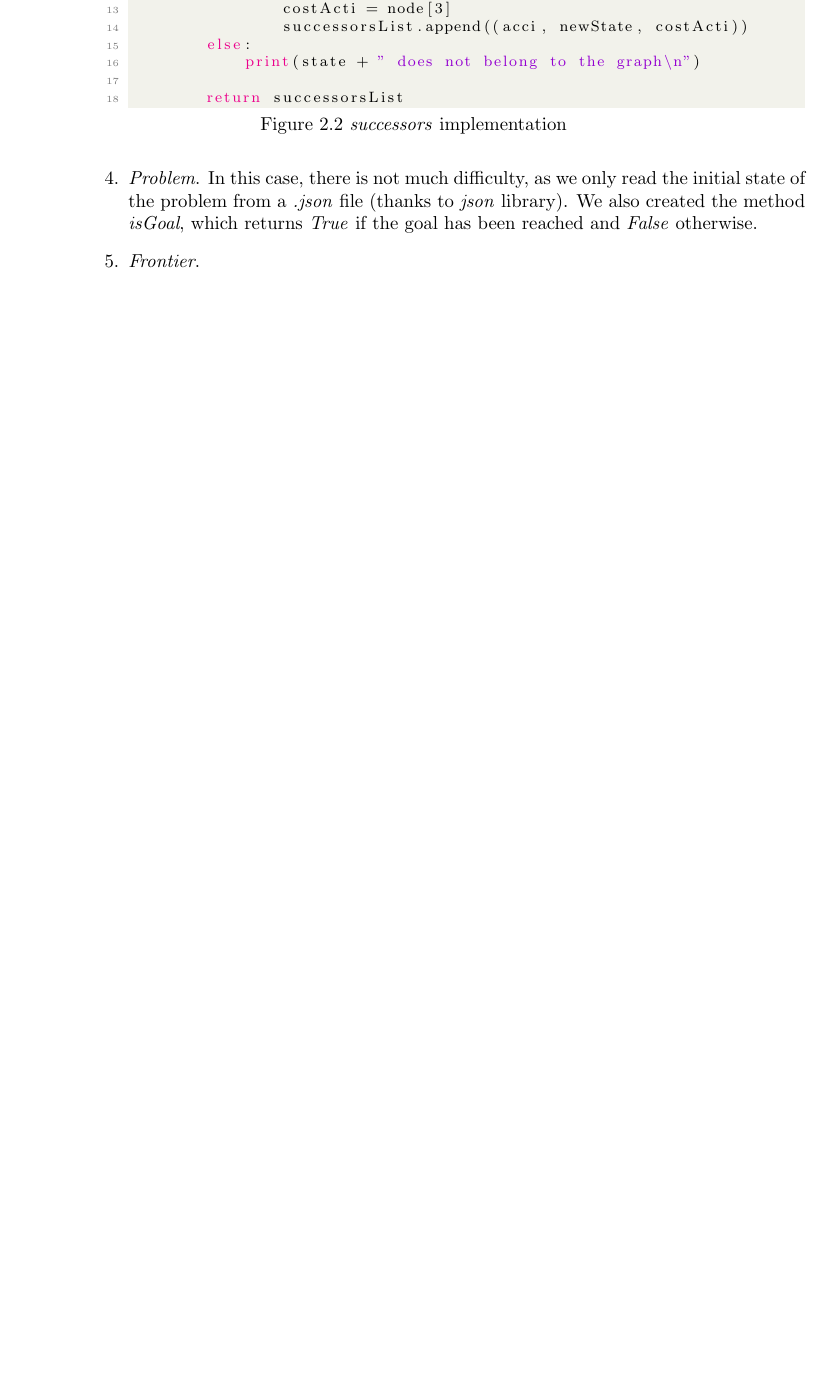
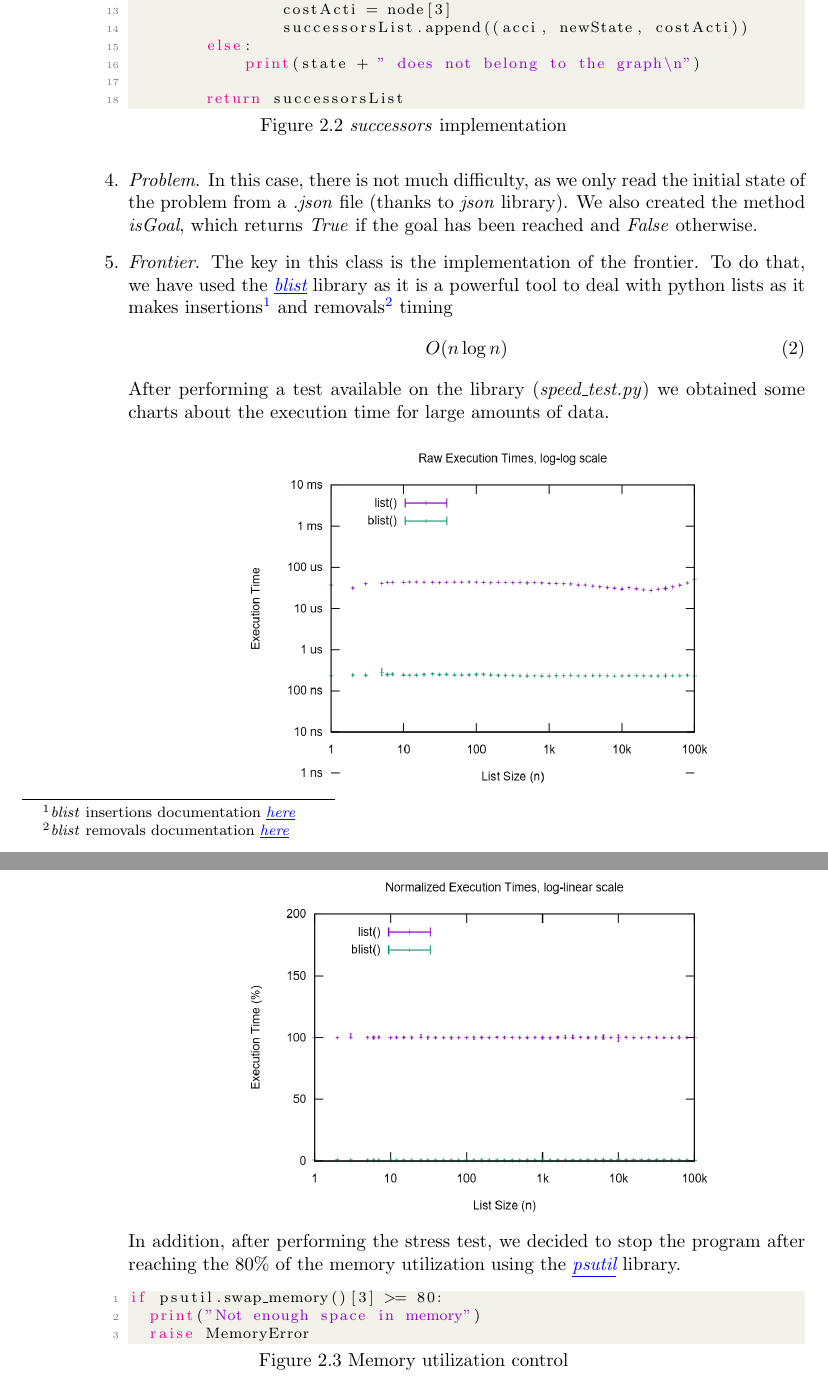
Before and after one commit to thmasker/A1-06, a LaTeX document (doc/documentation.tex, which reads doc/code fragments/frontier_memorylimit.txt): part of page 4 of 4 before the commit and two parts of pages 4 and 5 of 5 after it, the two joined at a grey line, cut so that both start at the same text, the shorter picture padded with empty space. The pictures show the PDF file doc/documentation.pdf that the author committed with the source.

Commit message:
Documentation Task2 updated

```diff
--- /dev/null
+++ b/doc/code fragments/frontier_memorylimit.txt
@@ -0,0 +1,3 @@
+if psutil.swap_memory()[3] >= 80:
+	print("Not enough space in memory")
+	raise MemoryError
--- a/doc/documentation.tex
+++ b/doc/documentation.tex
@@ -81,14 +81,30 @@
 				\begin{equation}
 					O(n\log n)
 				\end{equation}
+
 				\lstset{style=mystyle}
 				\lstinputlisting[title={Figure 2.1 \textit{mergeSort} implementations}, language=python]{"code fragments/mergesort_State.txt"}
+
 			\item \textit{StateSpace}. This class basically generates the successors for every specific \textit{State} on the problem. Obviously, the main functionality is the function \textit{successors}, which inserts in a list the action to do, its cost, and the new \textit{State} caused for each adjacent node of the current state.
+
 				\lstset{style=mystyle}
 				\lstinputlisting[title={Figure 2.2 \textit{successors} implementation}, language=python]{"code fragments/successors_StateSpace.txt"}
+
 			\item \textit{Problem}. In this case, there is not much difficulty, as we only read the initial state of the problem from a \textit{.json} file (thanks to \textit{json} library). We also created the method \textit{isGoal}, which returns \textit{True} if the goal has been reached and \textit{False} otherwise.
-			\item \textit{Frontier}.
-		\end{enumerate}
+
+			\item \textit{Frontier}. The key in this class is the implementation of the frontier. To do that, we have used the \href{http://stutzbachenterprises.com/blist/blist.html}{\textit{\underline{blist}}} library as it is a powerful tool to deal with python lists as it makes insertions\footnote{\textit{blist} insertions documentation  \href{http://stutzbachenterprises.com/blist/blist.html#blist.blist.L.insert}{\textit{\underline{here}}}} and removals\footnote{\textit{blist} removals documentation  \href{http://stutzbachenterprises.com/blist/blist.html#blist.blist.L.pop}{\textit{\underline{here}}}} timing
+				\begin{equation}
+					O(n\log n)
+				\end{equation}
+			After performing a test available on the library (\textit{speed\_test.py}) we obtained some charts about the execution time for large amounts of data.
 
 
+				\includegraphics[width=0.9\textwidth]{images/absolute_inserts.png}
+				\includegraphics[width=0.9\textwidth, ]{images/relative_inserts.png}
+
+			In addition, after performing the stress test, we decided to stop the program after reaching the 80\% of the memory utilization using the \href{https://psutil.readthedocs.io/en/latest/}{\textit{\underline{psutil}}} library.
+
+				\lstset{style=mystyle}
+				\lstinputlisting[title={Figure 2.3 Memory utilization control}, language=python]{"code fragments/frontier_memorylimit.txt"}
+		\end{enumerate}
 \end{document}
```
Also changed, not shown: doc/documentation.pdf, doc/images/absolute_inserts.png (added), doc/images/relative_inserts.png (added), 1 other file. Lines whose indentation alone changed are shown as unchanged.
